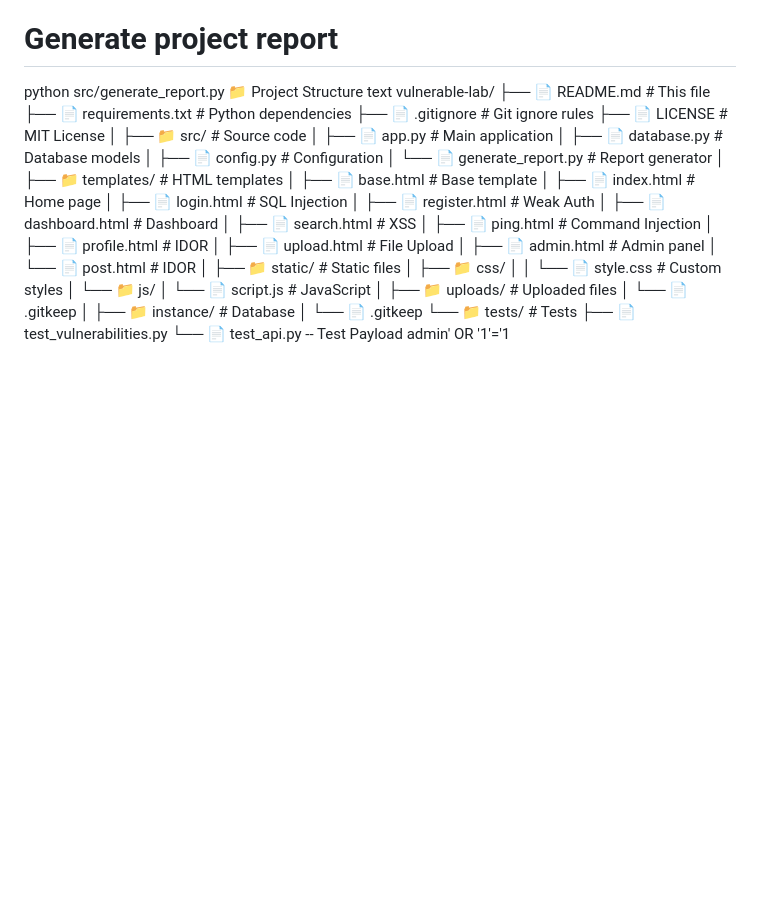
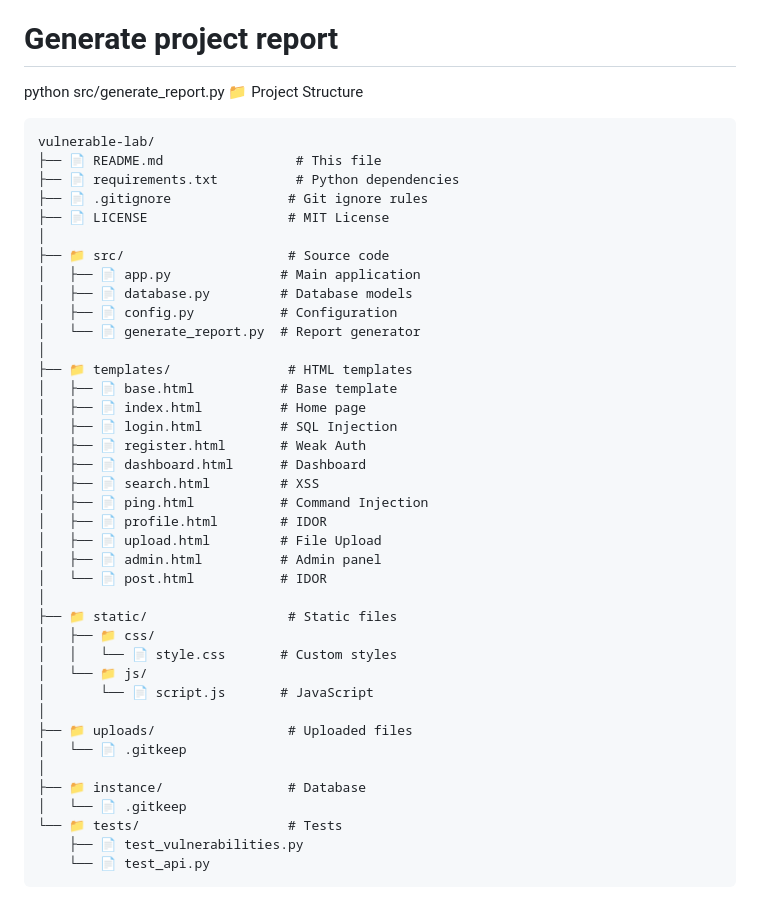
Before and after one commit to knight23910/vulnerable_lab, a Markdown page: README.md, the part around the change. Rendered like a GitHub page; blank space fills up the shorter version.

````diff
--- a/README.md
+++ b/README.md
@@ -246,7 +246,7 @@ bash
 # Generate project report
 python src/generate_report.py
 📁 Project Structure
-text
+```
 vulnerable-lab/
 ├── 📄 README.md                 # This file
 ├── 📄 requirements.txt          # Python dependencies
@@ -286,5 +286,6 @@ vulnerable-lab/
 └── 📁 tests/                   # Tests
     ├── 📄 test_vulnerabilities.py
     └── 📄 test_api.py
+```
 -- Test Payload
 admin' OR '1'='1
````
